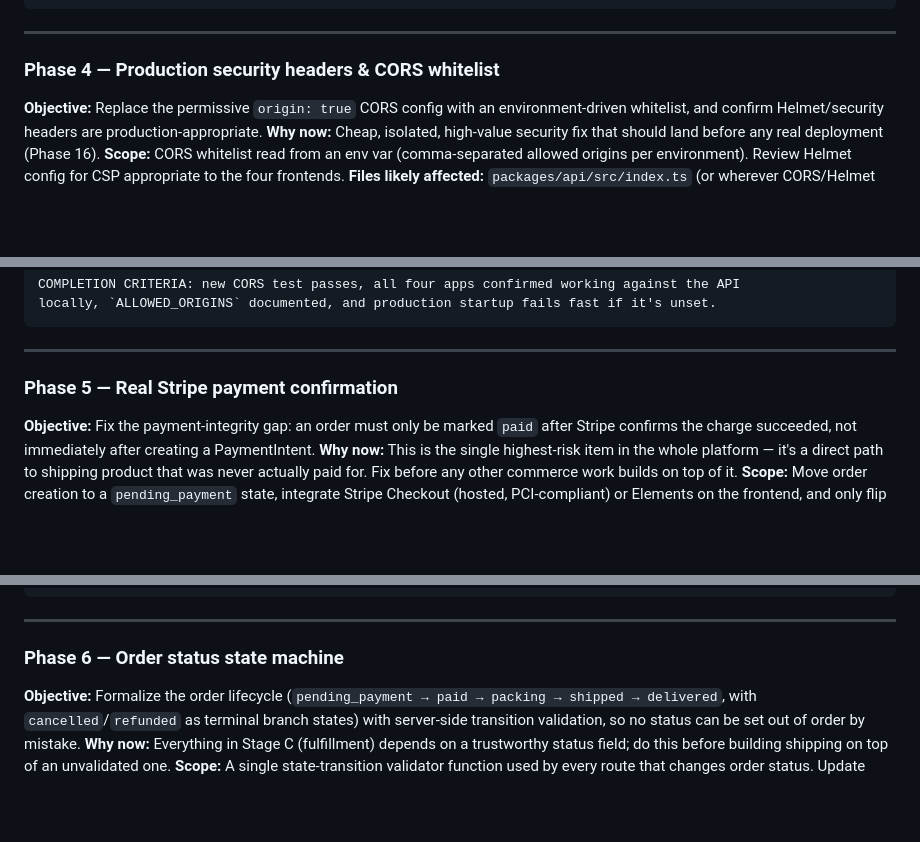
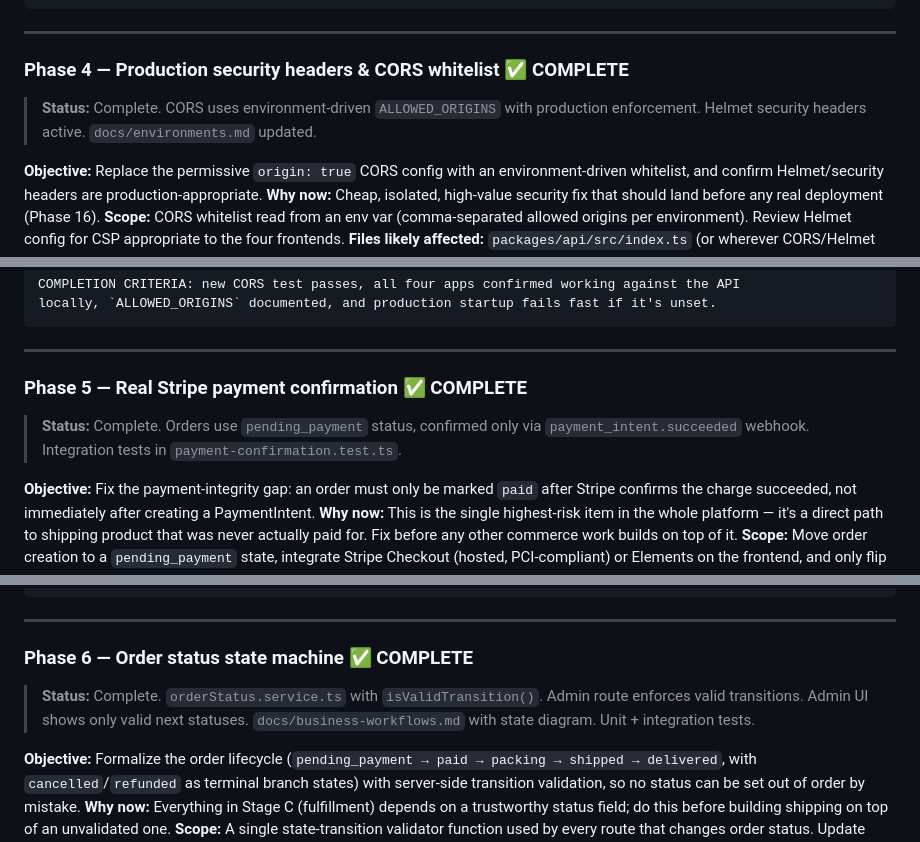
Before and after one commit to bhagatarpan/PawTag, a Markdown page: PawTag-Enterprise-Roadmap.md, 3 parts joined by grey strips. Drawn GitHub-style; blank space fills up the shorter version.

```diff
--- a/PawTag-Enterprise-Roadmap.md
+++ b/PawTag-Enterprise-Roadmap.md
@@ -442,7 +448,9 @@ is replaced with a single batched query, the new integration test passes, and
 
 ---
 
-### Phase 4 — Production security headers & CORS whitelist
+### Phase 4 — Production security headers & CORS whitelist ✅ COMPLETE
+
+> **Status:** Complete. CORS uses environment-driven `ALLOWED_ORIGINS` with production enforcement. Helmet security headers active. `docs/environments.md` updated.
 
 **Objective:** Replace the permissive `origin: true` CORS config with an environment-driven whitelist, and confirm Helmet/security headers are production-appropriate.
 **Why now:** Cheap, isolated, high-value security fix that should land before any real deployment (Phase 16).
@@ -495,7 +503,9 @@ locally, `ALLOWED_ORIGINS` documented, and production startup fails fast if it's
 
 ---
 
-### Phase 5 — Real Stripe payment confirmation
+### Phase 5 — Real Stripe payment confirmation ✅ COMPLETE
+
+> **Status:** Complete. Orders use `pending_payment` status, confirmed only via `payment_intent.succeeded` webhook. Integration tests in `payment-confirmation.test.ts`.
 
 **Objective:** Fix the payment-integrity gap: an order must only be marked `paid` after Stripe confirms the charge succeeded, not immediately after creating a PaymentIntent.
 **Why now:** This is the single highest-risk item in the whole platform — it's a direct path to shipping product that was never actually paid for. Fix before any other commerce work builds on top of it.
@@ -570,7 +580,9 @@ confirm the resulting order in the database has status `paid` only after webhook
 
 ---
 
-### Phase 6 — Order status state machine
+### Phase 6 — Order status state machine ✅ COMPLETE
+
+> **Status:** Complete. `orderStatus.service.ts` with `isValidTransition()`. Admin route enforces valid transitions. Admin UI shows only valid next statuses. `docs/business-workflows.md` with state diagram. Unit + integration tests.
 
 **Objective:** Formalize the order lifecycle (`pending_payment → paid → packing → shipped → delivered`, with `cancelled`/`refunded` as terminal branch states) with server-side transition validation, so no status can be set out of order by mistake.
 **Why now:** Everything in Stage C (fulfillment) depends on a trustworthy status field; do this before building shipping on top of an unvalidated one.
```
Also changed, not shown: other parts of PawTag-Enterprise-Roadmap.md (+43 -15 lines).
